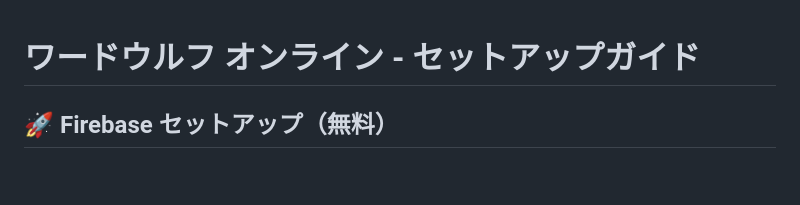
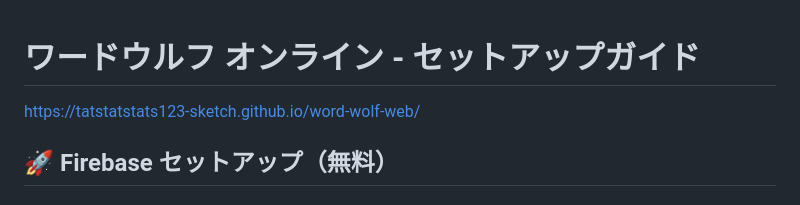
Before and after one commit to tatstatstats123-sketch/word-wolf-web, a Markdown page: README.md, the part around the change. GitHub-like rendering; blank space fills up the shorter version.

```diff
--- a/README.md
+++ b/README.md
@@ -1,4 +1,6 @@
 # ワードウルフ オンライン - セットアップガイド
+
+https://tatstatstats123-sketch.github.io/word-wolf-web/
 
 ## 🚀 Firebase セットアップ（無料）
 
```
